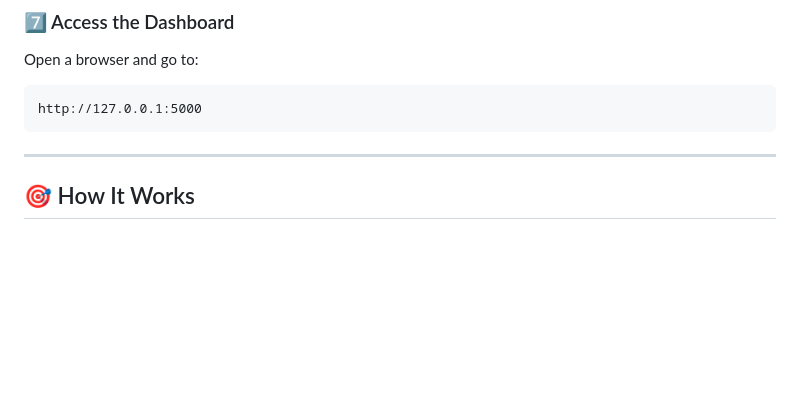
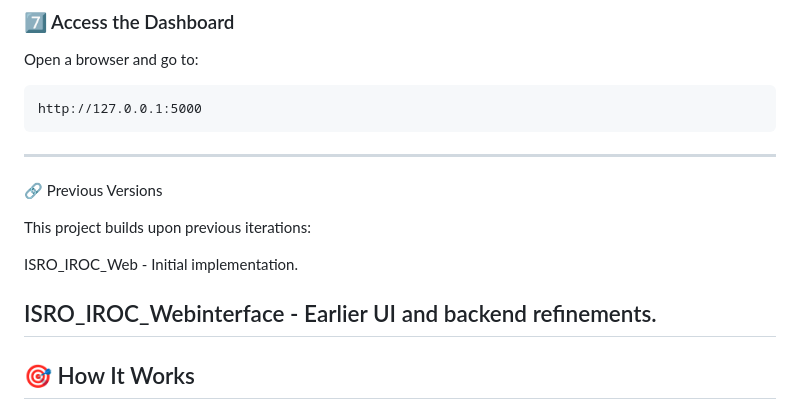
Before and after one commit to ArnavBallinCode/IROC_WEB_2, a Markdown page: README.md, the part around the change. GitHub-like rendering; blank space fills up the shorter version.

````diff
--- a/README.md
+++ b/README.md
@@ -73,6 +73,14 @@ http://127.0.0.1:5000
 ```
 
 ---
+🔗 Previous Versions
+
+This project builds upon previous iterations:
+
+ISRO_IROC_Web - Initial implementation.
+
+ISRO_IROC_Webinterface - Earlier UI and backend refinements.
+----
 
 ## 🎯 How It Works
 1. `listen.py` **receives telemetry data** from the UAV via MAVLink.
````
